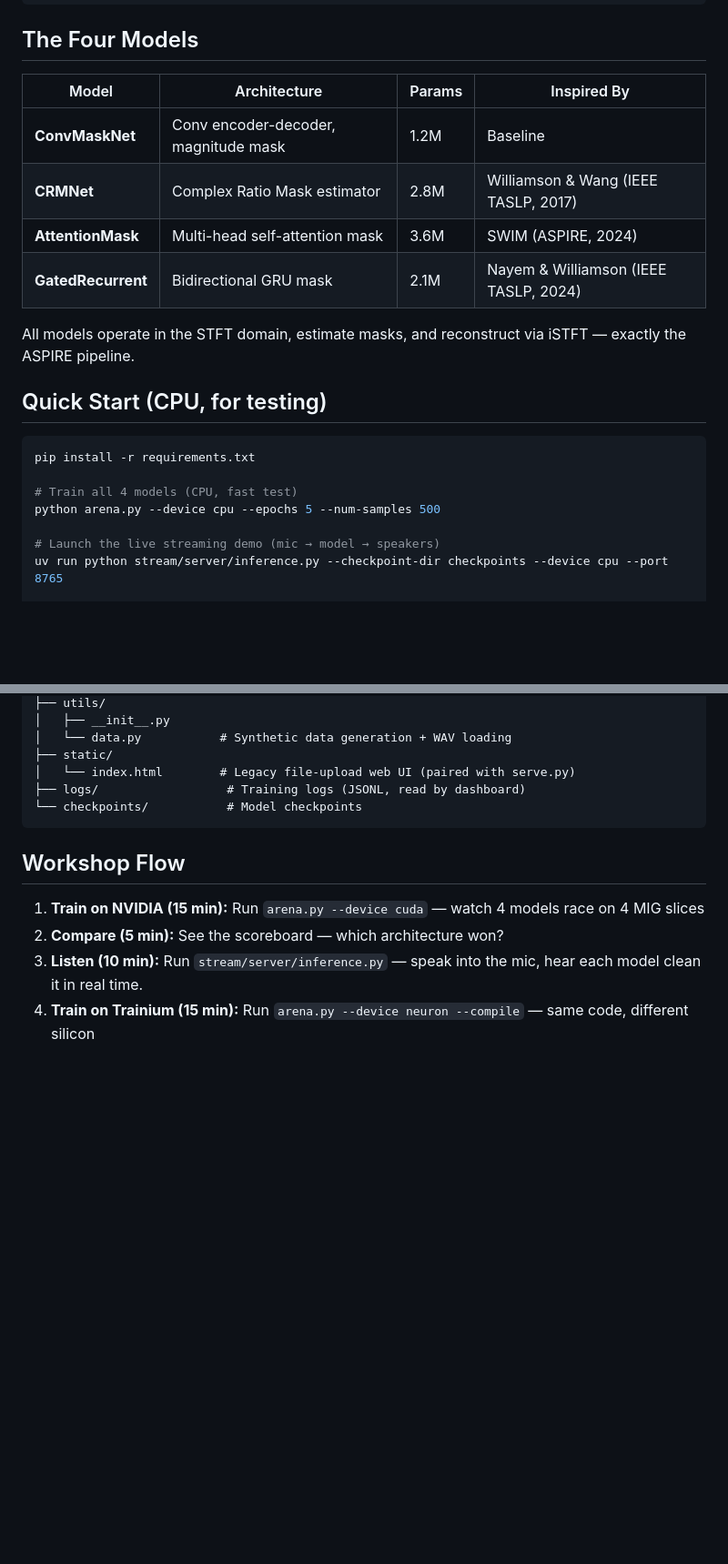
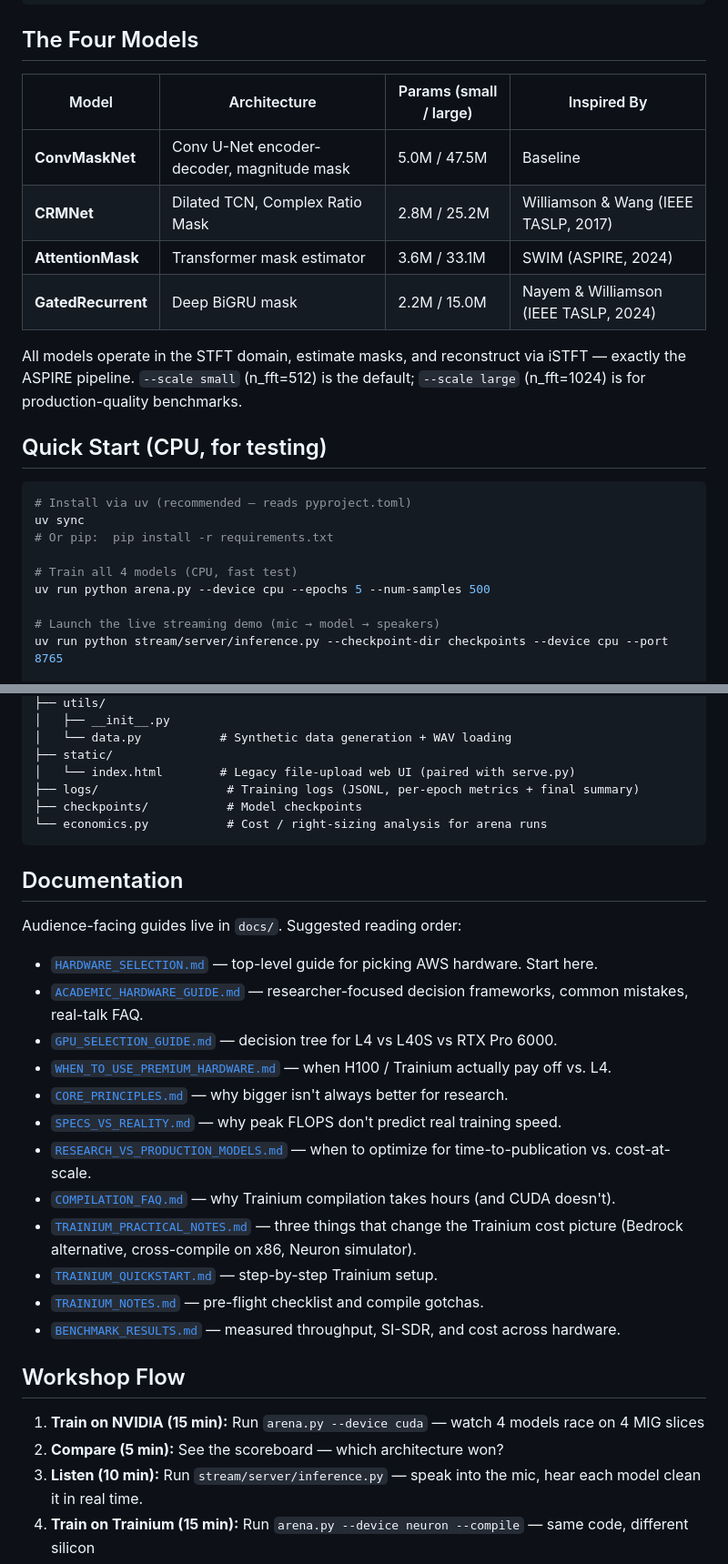
Before and after one commit to scttfrdmn/speech-enhancement-arena, a Markdown page: README.md, 2 parts joined by grey strips. Shown at 91% size. GitHub-like rendering; blank space fills up the shorter version.

Commit message:
docs: update README to current state
- Model param table: correct counts (5.0M/47.5M ConvMask, 2.2M/15.0M
  GRU, etc.) — previous numbers were stale "small"-config estimates
  that no longer match the actual architectures. Show both small and
  large scales side-by-side.
- New Documentation section after Project Structure listing all
  audience-facing guides in suggested reading order (HARDWARE_SELECTION
  first, then ACADEMIC_HARDWARE_GUIDE, then the rest). Includes the
  three docs created/renamed during the BD-content split:
  ACADEMIC_HARDWARE_GUIDE, TRAINIUM_PRACTICAL_NOTES, the rewritten
  RESEARCH_VS_PRODUCTION_MODELS.
- Quick Start now leads with `uv sync` (matches pyproject.toml + the
  rest of the README's `uv run` invocations); pip path stays as
  fallback.
- Key Design Decisions: dropped stale "training dashboard" line (no
  separate dashboard exists; arena.py drives the live scoreboard from
  the JSONL logs). Replaced "Web Audio API mic recording" line with
  a more accurate description of the WebSocket streaming pipeline.
- Project Structure: added economics.py.

````diff
--- a/README.md
+++ b/README.md
@@ -38,22 +38,24 @@ A self-contained demo for the ASPIRE group workshop that trains and compares fou
 
 ## The Four Models
 
-| Model | Architecture | Params | Inspired By |
-|-------|-------------|--------|-------------|
-| **ConvMaskNet** | Conv encoder-decoder, magnitude mask | 1.2M | Baseline |
-| **CRMNet** | Complex Ratio Mask estimator | 2.8M | Williamson & Wang (IEEE TASLP, 2017) |
-| **AttentionMask** | Multi-head self-attention mask | 3.6M | SWIM (ASPIRE, 2024) |
-| **GatedRecurrent** | Bidirectional GRU mask | 2.1M | Nayem & Williamson (IEEE TASLP, 2024) |
+| Model | Architecture | Params (small / large) | Inspired By |
+|-------|-------------|------------------------|-------------|
+| **ConvMaskNet** | Conv U-Net encoder-decoder, magnitude mask | 5.0M / 47.5M | Baseline |
+| **CRMNet** | Dilated TCN, Complex Ratio Mask | 2.8M / 25.2M | Williamson & Wang (IEEE TASLP, 2017) |
+| **AttentionMask** | Transformer mask estimator | 3.6M / 33.1M | SWIM (ASPIRE, 2024) |
+| **GatedRecurrent** | Deep BiGRU mask | 2.2M / 15.0M | Nayem & Williamson (IEEE TASLP, 2024) |
 
-All models operate in the STFT domain, estimate masks, and reconstruct via iSTFT — exactly the ASPIRE pipeline.
+All models operate in the STFT domain, estimate masks, and reconstruct via iSTFT — exactly the ASPIRE pipeline. `--scale small` (n_fft=512) is the default; `--scale large` (n_fft=1024) is for production-quality benchmarks.
 
 ## Quick Start (CPU, for testing)
 
 ```bash
-pip install -r requirements.txt
+# Install via uv (recommended — reads pyproject.toml)
+uv sync
+# Or pip:  pip install -r requirements.txt
 
 # Train all 4 models (CPU, fast test)
-python arena.py --device cpu --epochs 5 --num-samples 500
+uv run python arena.py --device cpu --epochs 5 --num-samples 500
 
 # Launch the live streaming demo (mic → model → speakers)
 uv run python stream/server/inference.py --checkpoint-dir checkpoints --device cpu --port 8765
@@ -196,9 +198,27 @@ speech-enhancement-arena/
 │   └── data.py           # Synthetic data generation + WAV loading
 ├── static/
 │   └── index.html        # Legacy file-upload web UI (paired with serve.py)
-├── logs/                  # Training logs (JSONL, read by dashboard)
-└── checkpoints/           # Model checkpoints
+├── logs/                  # Training logs (JSONL, per-epoch metrics + final summary)
+├── checkpoints/           # Model checkpoints
+└── economics.py           # Cost / right-sizing analysis for arena runs
 ```
+
+## Documentation
+
+Audience-facing guides live in `docs/`. Suggested reading order:
+
+- [`HARDWARE_SELECTION.md`](docs/HARDWARE_SELECTION.md) — top-level guide for picking AWS hardware. Start here.
+- [`ACADEMIC_HARDWARE_GUIDE.md`](docs/ACADEMIC_HARDWARE_GUIDE.md) — researcher-focused decision frameworks, common mistakes, real-talk FAQ.
+- [`GPU_SELECTION_GUIDE.md`](docs/GPU_SELECTION_GUIDE.md) — decision tree for L4 vs L40S vs RTX Pro 6000.
+- [`WHEN_TO_USE_PREMIUM_HARDWARE.md`](docs/WHEN_TO_USE_PREMIUM_HARDWARE.md) — when H100 / Trainium actually pay off vs. L4.
+- [`CORE_PRINCIPLES.md`](docs/CORE_PRINCIPLES.md) — why bigger isn't always better for research.
+- [`SPECS_VS_REALITY.md`](docs/SPECS_VS_REALITY.md) — why peak FLOPS don't predict real training speed.
+- [`RESEARCH_VS_PRODUCTION_MODELS.md`](docs/RESEARCH_VS_PRODUCTION_MODELS.md) — when to optimize for time-to-publication vs. cost-at-scale.
+- [`COMPILATION_FAQ.md`](docs/COMPILATION_FAQ.md) — why Trainium compilation takes hours (and CUDA doesn't).
+- [`TRAINIUM_PRACTICAL_NOTES.md`](docs/TRAINIUM_PRACTICAL_NOTES.md) — three things that change the Trainium cost picture (Bedrock alternative, cross-compile on x86, Neuron simulator).
+- [`TRAINIUM_QUICKSTART.md`](TRAINIUM_QUICKSTART.md) — step-by-step Trainium setup.
+- [`TRAINIUM_NOTES.md`](TRAINIUM_NOTES.md) — pre-flight checklist and compile gotchas.
+- [`BENCHMARK_RESULTS.md`](BENCHMARK_RESULTS.md) — measured throughput, SI-SDR, and cost across hardware.
 
 ## Workshop Flow
 
````
Also changed, not shown: other parts of README.md (+2 -2 lines).
